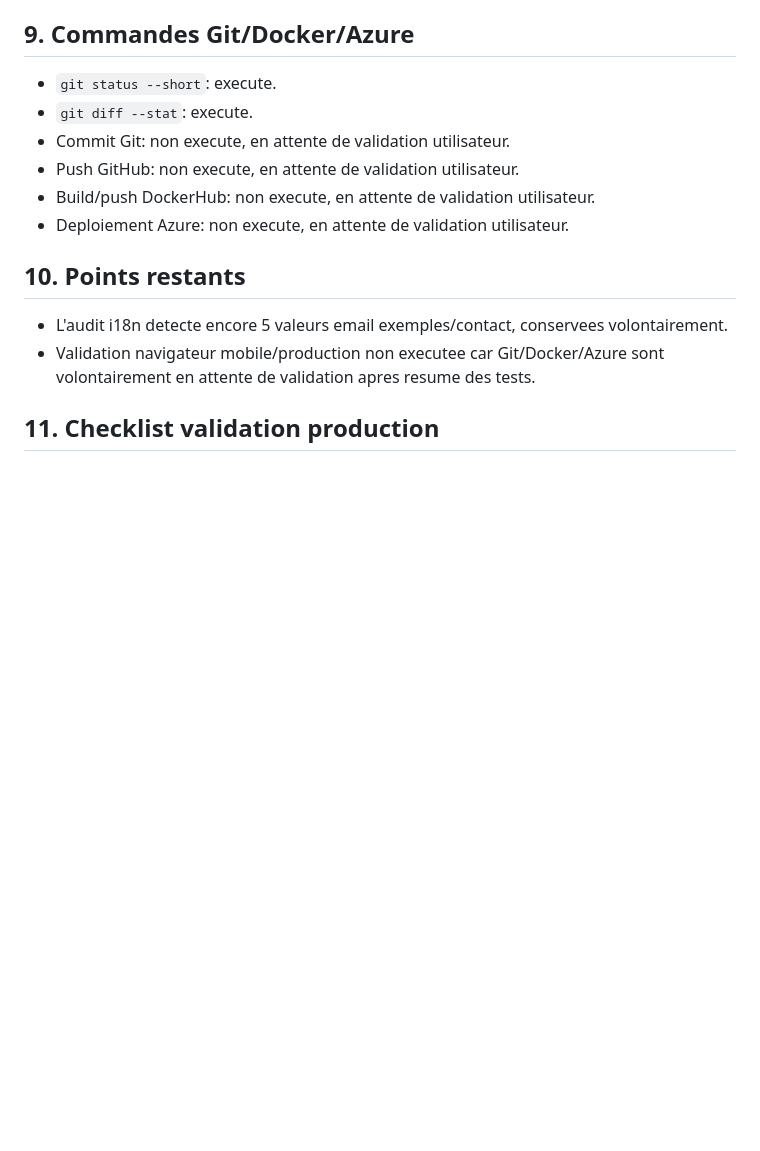
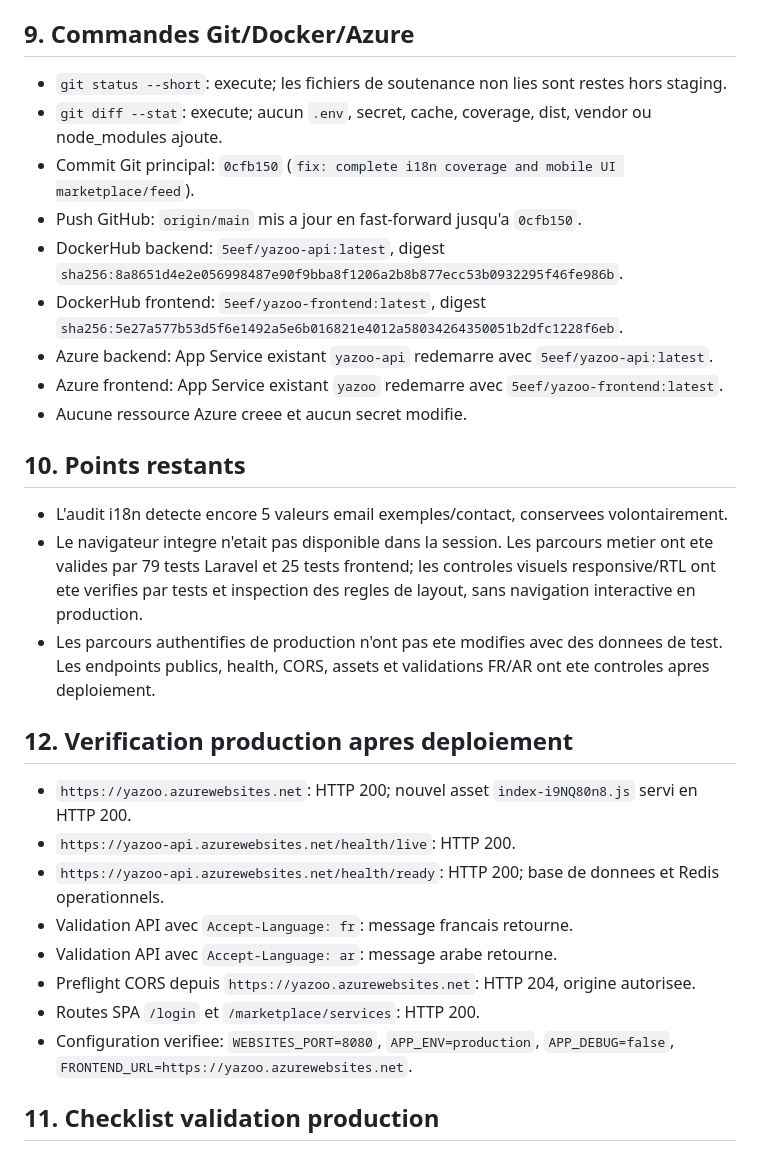
Before and after one commit to Seef590/YaZoo, a Markdown page: AUDIT_I18N_UI_MOBILE_YAZOO_FINAL.md, the part around one of its changes. Rendered like a GitHub page; blank space fills up the shorter version.

Commit message:
fix: stabilize i18n and mobile marketplace UI

```diff
--- a/AUDIT_I18N_UI_MOBILE_YAZOO_FINAL.md
+++ b/AUDIT_I18N_UI_MOBILE_YAZOO_FINAL.md
@@ -81,17 +81,32 @@ Supprimes car generes/inutiles:
 
 ## 9. Commandes Git/Docker/Azure
 
-- `git status --short`: execute.
-- `git diff --stat`: execute.
-- Commit Git: non execute, en attente de validation utilisateur.
-- Push GitHub: non execute, en attente de validation utilisateur.
-- Build/push DockerHub: non execute, en attente de validation utilisateur.
-- Deploiement Azure: non execute, en attente de validation utilisateur.
+- `git status --short`: execute; les fichiers de soutenance non lies sont restes hors staging.
+- `git diff --stat`: execute; aucun `.env`, secret, cache, coverage, dist, vendor ou node_modules ajoute.
+- Commit Git principal: `0cfb150` (`fix: complete i18n coverage and mobile UI marketplace/feed`).
+- Push GitHub: `origin/main` mis a jour en fast-forward jusqu'a `0cfb150`.
+- DockerHub backend: `5eef/yazoo-api:latest`, digest `sha256:8a8651d4e2e056998487e90f9bba8f1206a2b8b877ecc53b0932295f46fe986b`.
+- DockerHub frontend: `5eef/yazoo-frontend:latest`, digest `sha256:5e27a577b53d5f6e1492a5e6b016821e4012a58034264350051b2dfc1228f6eb`.
+- Azure backend: App Service existant `yazoo-api` redemarre avec `5eef/yazoo-api:latest`.
+- Azure frontend: App Service existant `yazoo` redemarre avec `5eef/yazoo-frontend:latest`.
+- Aucune ressource Azure creee et aucun secret modifie.
 
 ## 10. Points restants
 
 - L'audit i18n detecte encore 5 valeurs email exemples/contact, conservees volontairement.
-- Validation navigateur mobile/production non executee car Git/Docker/Azure sont volontairement en attente de validation apres resume des tests.
+- Le navigateur integre n'etait pas disponible dans la session. Les parcours metier ont ete valides par 79 tests Laravel et 25 tests frontend; les controles visuels responsive/RTL ont ete verifies par tests et inspection des regles de layout, sans navigation interactive en production.
+- Les parcours authentifies de production n'ont pas ete modifies avec des donnees de test. Les endpoints publics, health, CORS, assets et validations FR/AR ont ete controles apres deploiement.
+
+## 12. Verification production apres deploiement
+
+- `https://yazoo.azurewebsites.net`: HTTP 200; nouvel asset `index-i9NQ80n8.js` servi en HTTP 200.
+- `https://yazoo-api.azurewebsites.net/health/live`: HTTP 200.
+- `https://yazoo-api.azurewebsites.net/health/ready`: HTTP 200; base de donnees et Redis operationnels.
+- Validation API avec `Accept-Language: fr`: message francais retourne.
+- Validation API avec `Accept-Language: ar`: message arabe retourne.
+- Preflight CORS depuis `https://yazoo.azurewebsites.net`: HTTP 204, origine autorisee.
+- Routes SPA `/login` et `/marketplace/services`: HTTP 200.
+- Configuration verifiee: `WEBSITES_PORT=8080`, `APP_ENV=production`, `APP_DEBUG=false`, `FRONTEND_URL=https://yazoo.azurewebsites.net`.
 
 ## 11. Checklist validation production
 
```
Also changed, not shown: other parts of AUDIT_I18N_UI_MOBILE_YAZOO_FINAL.md (+1 -1 lines).
